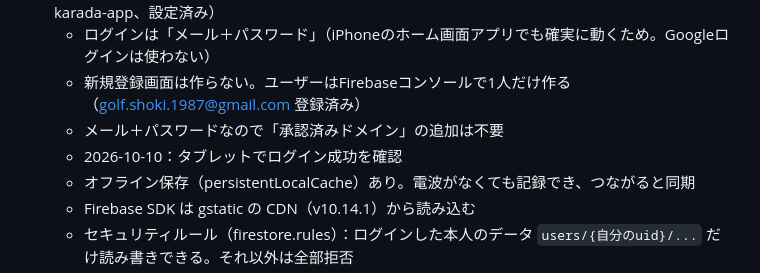
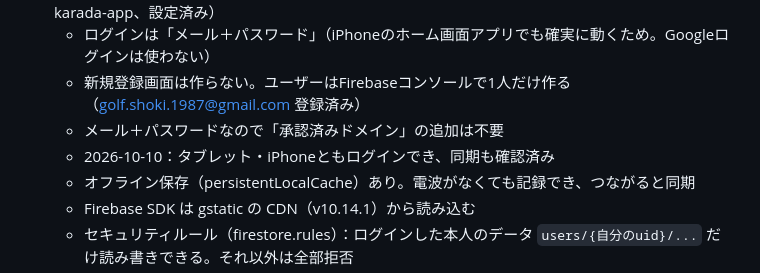
Before and after one commit to SHOKI0906-62/karada-app, a Markdown page: CLAUDE.md, the part around the change. Rendered like a GitHub page.

Commit message:
iPhoneとタブレットの同期確認をメモ
Co-Authored-By: Claude Opus 5.5 <noreply@anthropic.com>
Claude-Session: https://claude.ai/code/session_01K4HeChhbvNPw8CTw2CGMTv

```diff
--- a/CLAUDE.md
+++ b/CLAUDE.md
@@ -19,7 +19,7 @@
   - ログインは「メール＋パスワード」（iPhoneのホーム画面アプリでも確実に動くため。Googleログインは使わない）
   - 新規登録画面は作らない。ユーザーはFirebaseコンソールで1人だけ作る（golf.shoki.1987@gmail.com 登録済み）
   - メール＋パスワードなので「承認済みドメイン」の追加は不要
-  - 2026-10-10：タブレットでログイン成功を確認
+  - 2026-10-10：タブレット・iPhoneともログインでき、同期も確認済み
   - オフライン保存（persistentLocalCache）あり。電波がなくても記録でき、つながると同期
   - Firebase SDK は gstatic の CDN（v10.14.1）から読み込む
   - セキュリティルール（firestore.rules）：ログインした本人のデータ `users/{自分のuid}/...` だけ読み書きできる。それ以外は全部拒否
```
